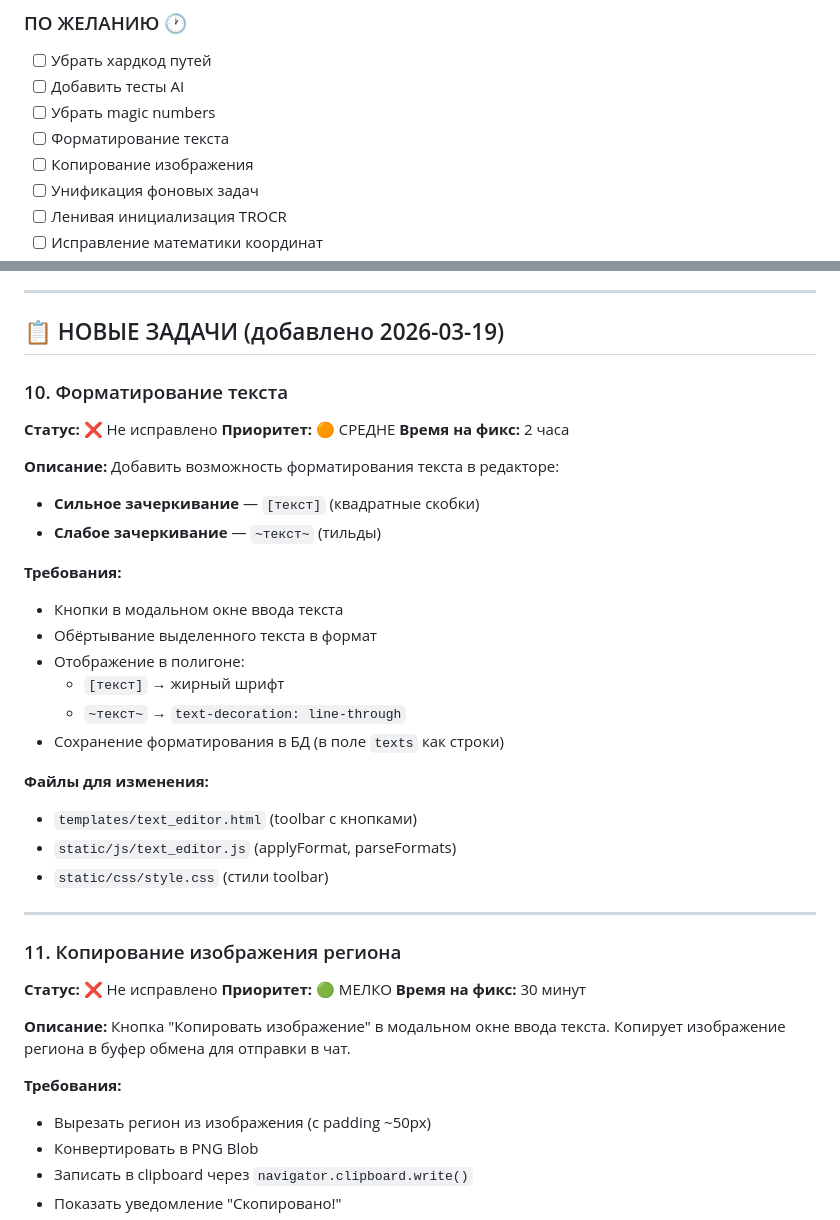
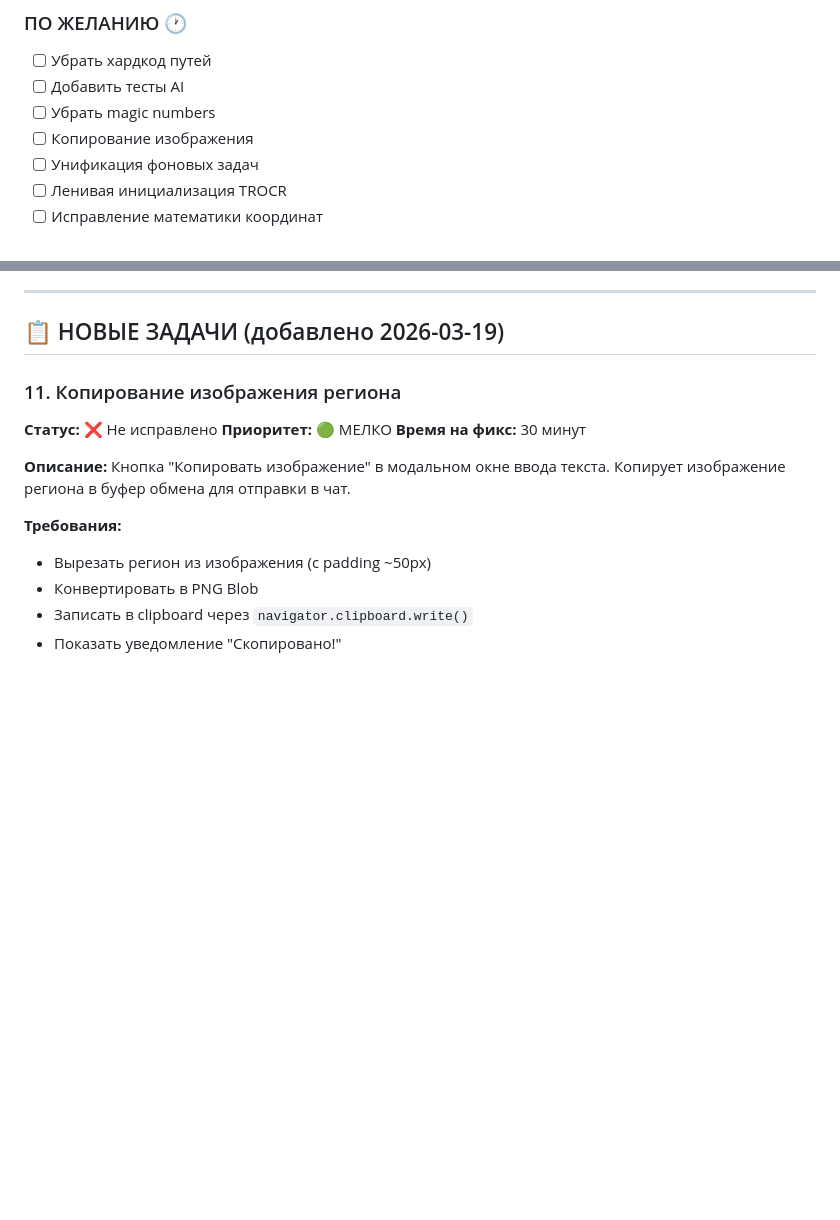
Before and after one commit to yaneivan/Yat, a Markdown page: docs/TODO.md, 2 parts joined by grey strips. GitHub-like rendering; blank space fills up the shorter version.

Commit message:
docs: remove completed 'Форматирование текста' task from TODO.md
The text formatting feature ([text], ~~text~~) has been fully implemented
in text_editor.js with applyFormat(), parseFormats(), and toolbar buttons.

Co-authored-by: Qwen-Coder <qwen-coder@alibabacloud.com>

```diff
--- a/docs/TODO.md
+++ b/docs/TODO.md
@@ -457,7 +457,6 @@ class ProjectService:
 - [ ] Убрать хардкод путей
 - [ ] Добавить тесты AI
 - [ ] Убрать magic numbers
-- [ ] Форматирование текста
 - [ ] Копирование изображения
 - [ ] Унификация фоновых задач
 - [ ] Ленивая инициализация TROCR
@@ -525,32 +524,6 @@ dependencies = [
 ---
 
 ## 📋 НОВЫЕ ЗАДАЧИ (добавлено 2026-03-19)
-
-### 10. Форматирование текста
-
-**Статус:** ❌ Не исправлено
-**Приоритет:** 🟠 СРЕДНЕ
-**Время на фикс:** 2 часа
-
-**Описание:**
-Добавить возможность форматирования текста в редакторе:
-- **Сильное зачеркивание** — `[текст]` (квадратные скобки)
-- **Слабое зачеркивание** — `~текст~` (тильды)
-
-**Требования:**
-- Кнопки в модальном окне ввода текста
-- Обёртывание выделенного текста в формат
-- Отображение в полигоне:
-  - `[текст]` → жирный шрифт
-  - `~текст~` → `text-decoration: line-through`
-- Сохранение форматирования в БД (в поле `texts` как строки)
-
-**Файлы для изменения:**
-- `templates/text_editor.html` (toolbar с кнопками)
-- `static/js/text_editor.js` (applyFormat, parseFormats)
-- `static/css/style.css` (стили toolbar)
-
----
 
 ### 11. Копирование изображения региона
 
```
